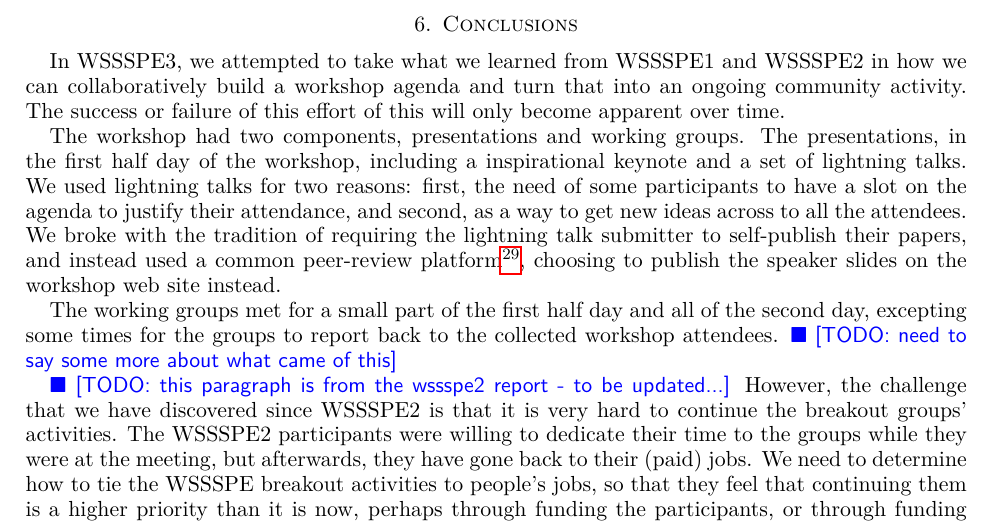
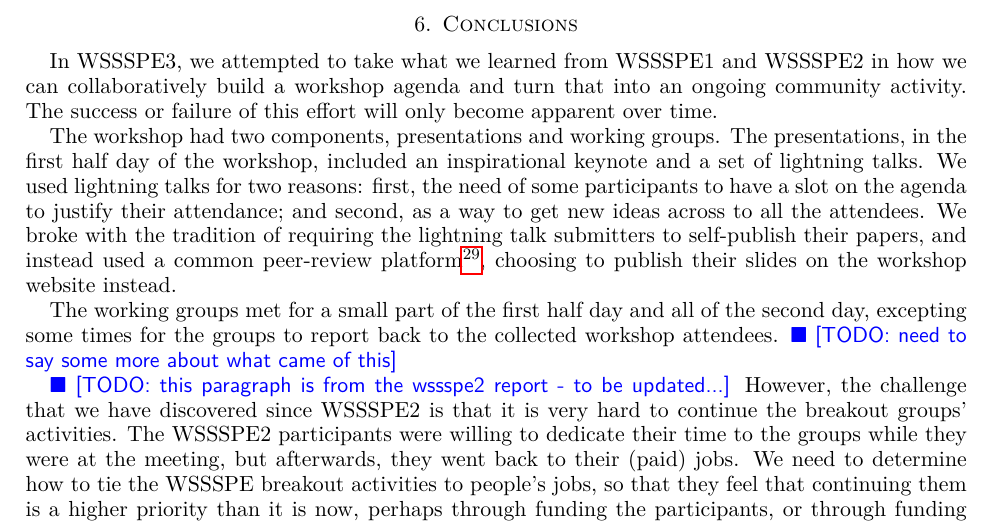
Before and after one commit to WSSSPE/meetings, a LaTeX paper (WSSSPE3/report/WSSSPE3_review.tex): part of page 20 of 38, cut so that both start at the same text. Compiled offline with pdfLaTeX.

Commit message:
Section 6: microscopic changes.

```diff
--- a/WSSSPE3/report/WSSSPE3_review.tex
+++ b/WSSSPE3/report/WSSSPE3_review.tex
@@ -772,18 +772,18 @@ planned to be used also in the future to build this community and framework.
 
 In WSSSPE3, we attempted to take what we learned from WSSSPE1 and WSSSPE2 in how
 we can collaboratively build a workshop agenda and turn that into an ongoing
-community activity. The success or failure of this effort of this will only
+community activity. The success or failure of this effort will only
 become apparent over time.
 
 The workshop had two components, presentations and working groups. The
-presentations, in the first half day of the workshop, including a inspirational
+presentations, in the first half day of the workshop, included an inspirational
 keynote and a set of lightning talks. We used lightning talks for two reasons:
 first, the need of some participants to have a slot on the agenda to justify
-their attendance, and second, as a way to get new ideas across to all the
-attendees. We broke with the tradition of requiring the lightning talk submitter
+their attendance; and second, as a way to get new ideas across to all the
+attendees. We broke with the tradition of requiring the lightning talk submitters
 to self-publish their papers, and instead used a common peer-review
-platform\footnote{\url{http://easychair.org}}, choosing to publish the speaker
-slides on the workshop web site instead.
+platform\footnote{\url{http://easychair.org}}, choosing to publish their
+slides on the workshop website instead.
 
 The working groups met for a small part of the first half day and all of the
 second day, excepting some times for the groups to report back to the collected
@@ -793,7 +793,7 @@ workshop attendees. \todo{need to say some more about what came of this}
 challenge that we have discovered since WSSSPE2 is that it is very hard to
 continue the breakout groups' activities. The WSSSPE2 participants were willing
 to dedicate their time to the groups while they were at the meeting, but
-afterwards, they have gone back to their (paid) jobs. We need to determine how
+afterwards, they went back to their (paid) jobs. We need to determine how
 to tie the WSSSPE breakout activities to people's jobs, so that they feel that
 continuing them is a higher priority than it is now, perhaps through funding the
 participants, or through funding coordinators for each activity, or perhaps by
```
